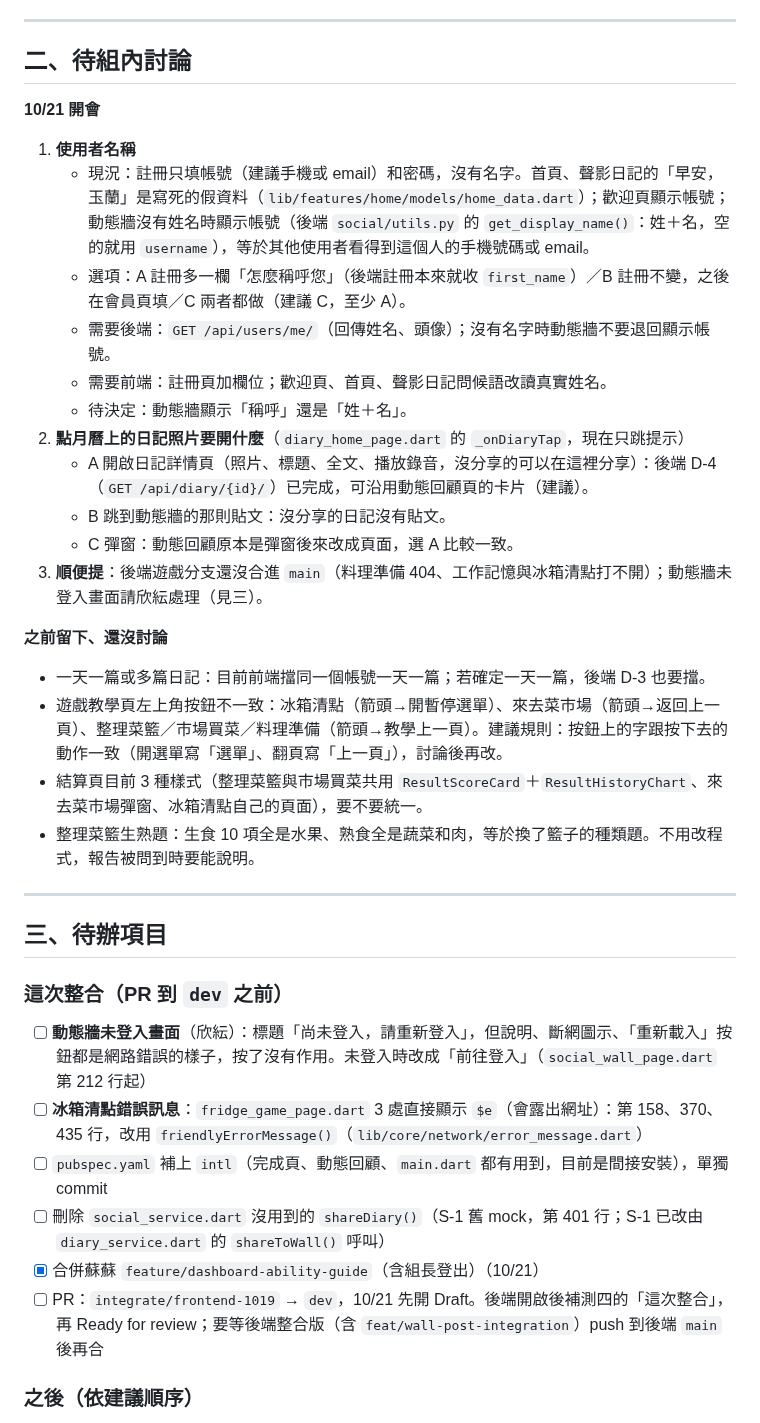
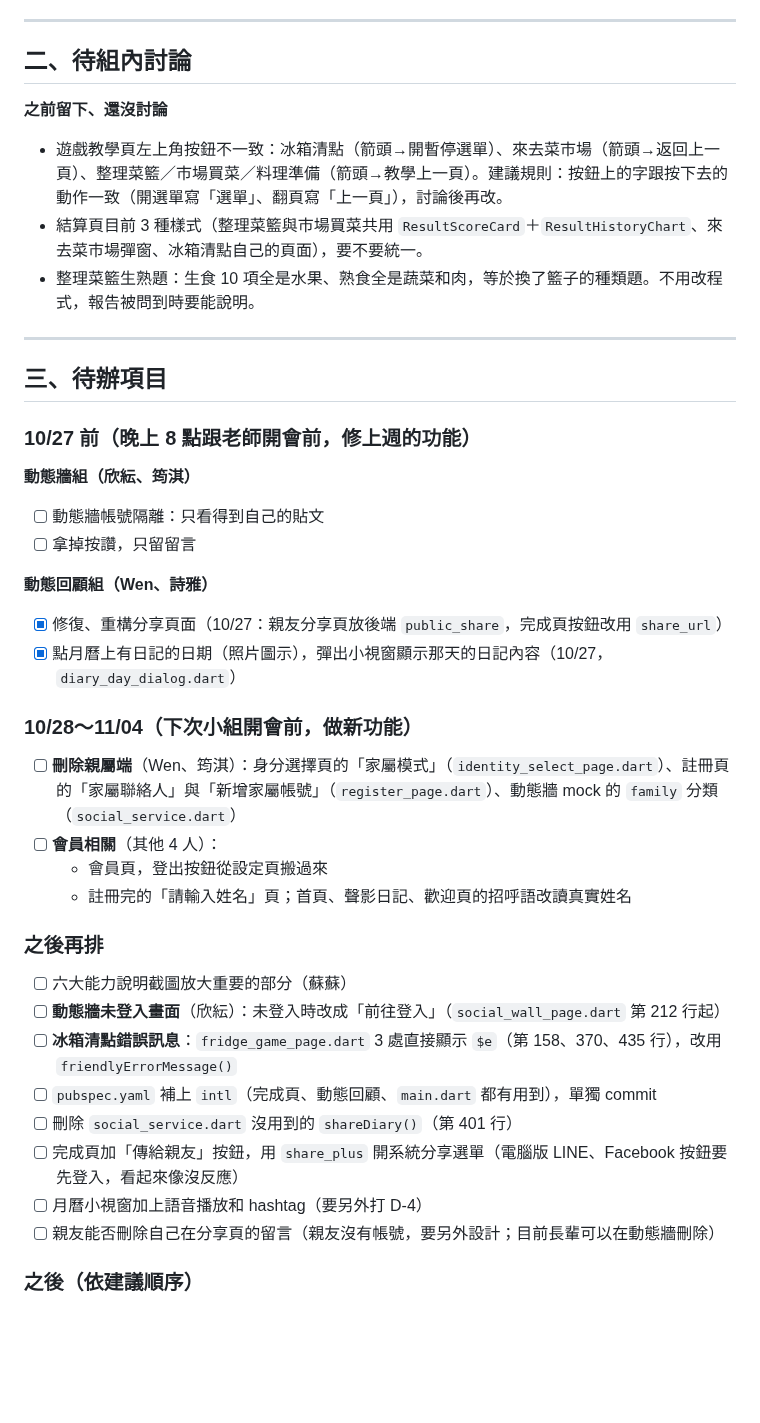
Before and after one commit to LightMemory-Team/LightMemory-frontend, a Markdown page: docs/frontend_todo.md, the part around one of its changes. Rendered like a GitHub page; blank space fills up the shorter version.

```diff
--- a/docs/frontend_todo.md
+++ b/docs/frontend_todo.md
@@ -23,21 +33,7 @@
 
 ## 二、待組內討論
 
-**10/21 開會**
-1. **使用者名稱**
-   - 現況：註冊只填帳號（建議手機或 email）和密碼，沒有名字。首頁、聲影日記的「早安，玉蘭」是寫死的假資料（`lib/features/home/models/home_data.dart`）；歡迎頁顯示帳號；動態牆沒有姓名時顯示帳號（後端 `social/utils.py` 的 `get_display_name()`：姓＋名，空的就用 `username`），等於其他使用者看得到這個人的手機號碼或 email。
-   - 選項：A 註冊多一欄「怎麼稱呼您」（後端註冊本來就收 `first_name`）／B 註冊不變，之後在會員頁填／C 兩者都做（建議 C，至少 A）。
-   - 需要後端：`GET /api/users/me/`（回傳姓名、頭像）；沒有名字時動態牆不要退回顯示帳號。
-   - 需要前端：註冊頁加欄位；歡迎頁、首頁、聲影日記問候語改讀真實姓名。
-   - 待決定：動態牆顯示「稱呼」還是「姓＋名」。
-2. **點月曆上的日記照片要開什麼**（`diary_home_page.dart` 的 `_onDiaryTap`，現在只跳提示）
-   - A 開啟日記詳情頁（照片、標題、全文、播放錄音，沒分享的可以在這裡分享）：後端 D-4（`GET /api/diary/{id}/`）已完成，可沿用動態回顧頁的卡片（建議）。
-   - B 跳到動態牆的那則貼文：沒分享的日記沒有貼文。
-   - C 彈窗：動態回顧原本是彈窗後來改成頁面，選 A 比較一致。
-3. **順便提**：後端遊戲分支還沒合進 `main`（料理準備 404、工作記憶與冰箱清點打不開）；動態牆未登入畫面請欣紜處理（見三）。
-
 **之前留下、還沒討論**
-- 一天一篇或多篇日記：目前前端擋同一個帳號一天一篇；若確定一天一篇，後端 D-3 也要擋。
 - 遊戲教學頁左上角按鈕不一致：冰箱清點（箭頭→開暫停選單）、來去菜市場（箭頭→返回上一頁）、整理菜籃／市場買菜／料理準備（箭頭→教學上一頁）。建議規則：按鈕上的字跟按下去的動作一致（開選單寫「選單」、翻頁寫「上一頁」），討論後再改。
 - 結算頁目前 3 種樣式（整理菜籃與市場買菜共用 `ResultScoreCard`＋`ResultHistoryChart`、來去菜市場彈窗、冰箱清點自己的頁面），要不要統一。
 - 整理菜籃生熟題：生食 10 項全是水果、熟食全是蔬菜和肉，等於換了籃子的種類題。不用改程式，報告被問到時要能說明。
@@ -46,13 +42,30 @@
 
 ## 三、待辦項目
 
-### 這次整合（PR 到 `dev` 之前）
-- [ ] **動態牆未登入畫面**（欣紜）：標題「尚未登入，請重新登入」，但說明、斷網圖示、「重新載入」按鈕都是網路錯誤的樣子，按了沒有作用。未登入時改成「前往登入」（`social_wall_page.dart` 第 212 行起）
-- [ ] **冰箱清點錯誤訊息**：`fridge_game_page.dart` 3 處直接顯示 `$e`（會露出網址）：第 158、370、435 行，改用 `friendlyErrorMessage()`（`lib/core/network/error_message.dart`）
-- [ ] `pubspec.yaml` 補上 `intl`（完成頁、動態回顧、`main.dart` 都有用到，目前是間接安裝），單獨 commit
-- [ ] 刪除 `social_service.dart` 沒用到的 `shareDiary()`（S-1 舊 mock，第 401 行；S-1 已改由 `diary_service.dart` 的 `shareToWall()` 呼叫）
-- [x] 合併蘇蘇 `feature/dashboard-ability-guide`（含組長登出）（10/21）
-- [ ] PR：`integrate/frontend-1019` → `dev`，10/21 先開 Draft。後端開啟後補測四的「這次整合」，再 Ready for review；要等後端整合版（含 `feat/wall-post-integration`）push 到後端 `main` 後再合
+### 10/27 前（晚上 8 點跟老師開會前，修上週的功能）
+**動態牆組（欣紜、筠淇）**
+- [ ] 動態牆帳號隔離：只看得到自己的貼文
+- [ ] 拿掉按讚，只留留言
+
+**動態回顧組（Wen、詩雅）**
+- [x] 修復、重構分享頁面（10/27：親友分享頁放後端 `public_share`，完成頁按鈕改用 `share_url`）
+- [x] 點月曆上有日記的日期（照片圖示），彈出小視窗顯示那天的日記內容（10/27，`diary_day_dialog.dart`）
+
+### 10/28～11/04（下次小組開會前，做新功能）
+- [ ] **刪除親屬端**（Wen、筠淇）：身分選擇頁的「家屬模式」（`identity_select_page.dart`）、註冊頁的「家屬聯絡人」與「新增家屬帳號」（`register_page.dart`）、動態牆 mock 的 `family` 分類（`social_service.dart`）
+- [ ] **會員相關**（其他 4 人）：
+  - 會員頁，登出按鈕從設定頁搬過來
+  - 註冊完的「請輸入姓名」頁；首頁、聲影日記、歡迎頁的招呼語改讀真實姓名
+
+### 之後再排
+- [ ] 六大能力說明截圖放大重要的部分（蘇蘇）
+- [ ] **動態牆未登入畫面**（欣紜）：未登入時改成「前往登入」（`social_wall_page.dart` 第 212 行起）
+- [ ] **冰箱清點錯誤訊息**：`fridge_game_page.dart` 3 處直接顯示 `$e`（第 158、370、435 行），改用 `friendlyErrorMessage()`
+- [ ] `pubspec.yaml` 補上 `intl`（完成頁、動態回顧、`main.dart` 都有用到），單獨 commit
+- [ ] 刪除 `social_service.dart` 沒用到的 `shareDiary()`（第 401 行）
+- [ ] 完成頁加「傳給親友」按鈕，用 `share_plus` 開系統分享選單（電腦版 LINE、Facebook 按鈕要先登入，看起來像沒反應）
+- [ ] 月曆小視窗加上語音播放和 hashtag（要另外打 D-4）
+- [ ] 親友能否刪除自己在分享頁的留言（親友沒有帳號，要另外設計；目前長輩可以在動態牆刪除）
 
 ### 之後（依建議順序）
 1. [ ] **字體縮放全域化**
```
Also changed, not shown: other parts of docs/frontend_todo.md (+14 -4 lines), change.md (+26 -0 lines).
